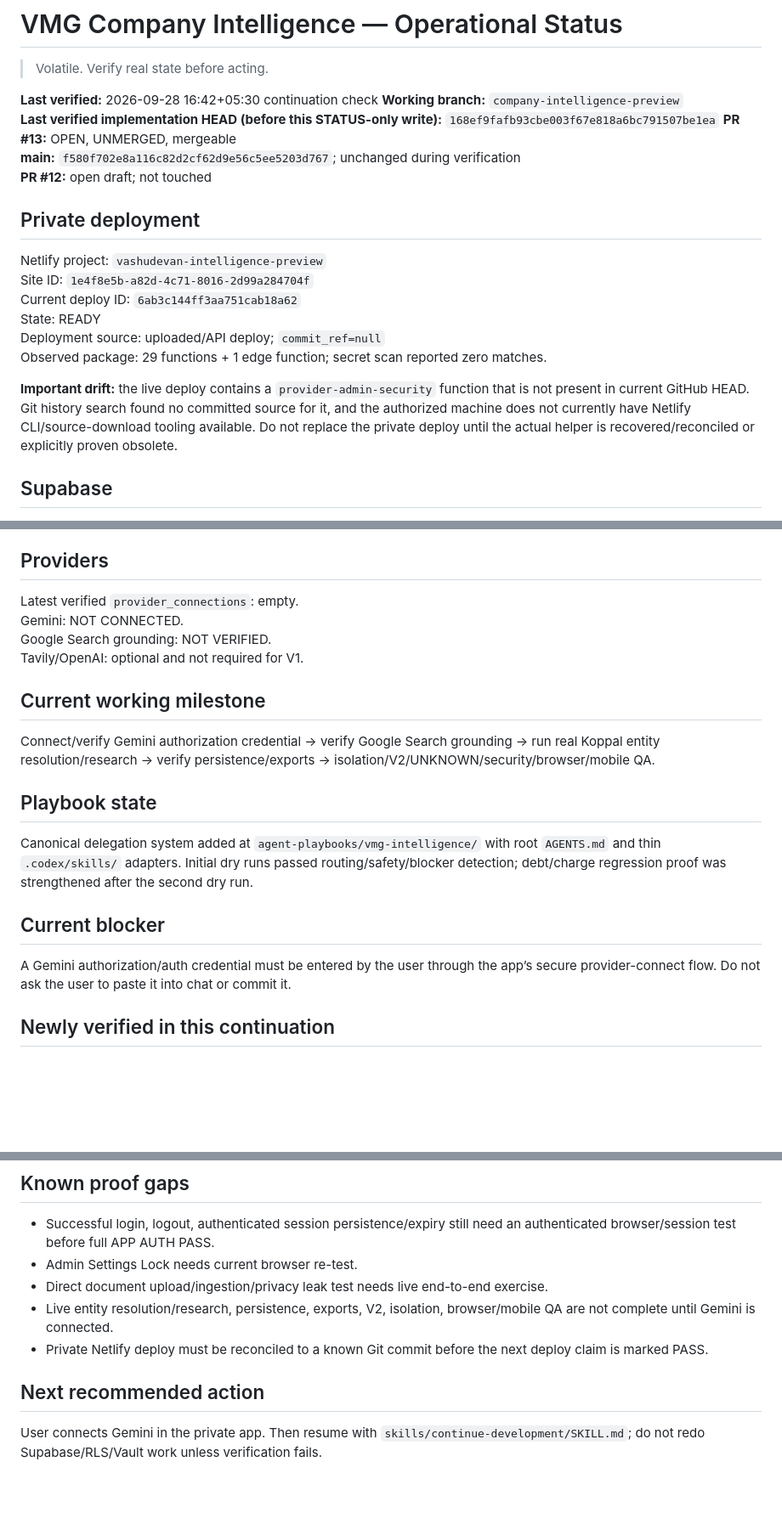
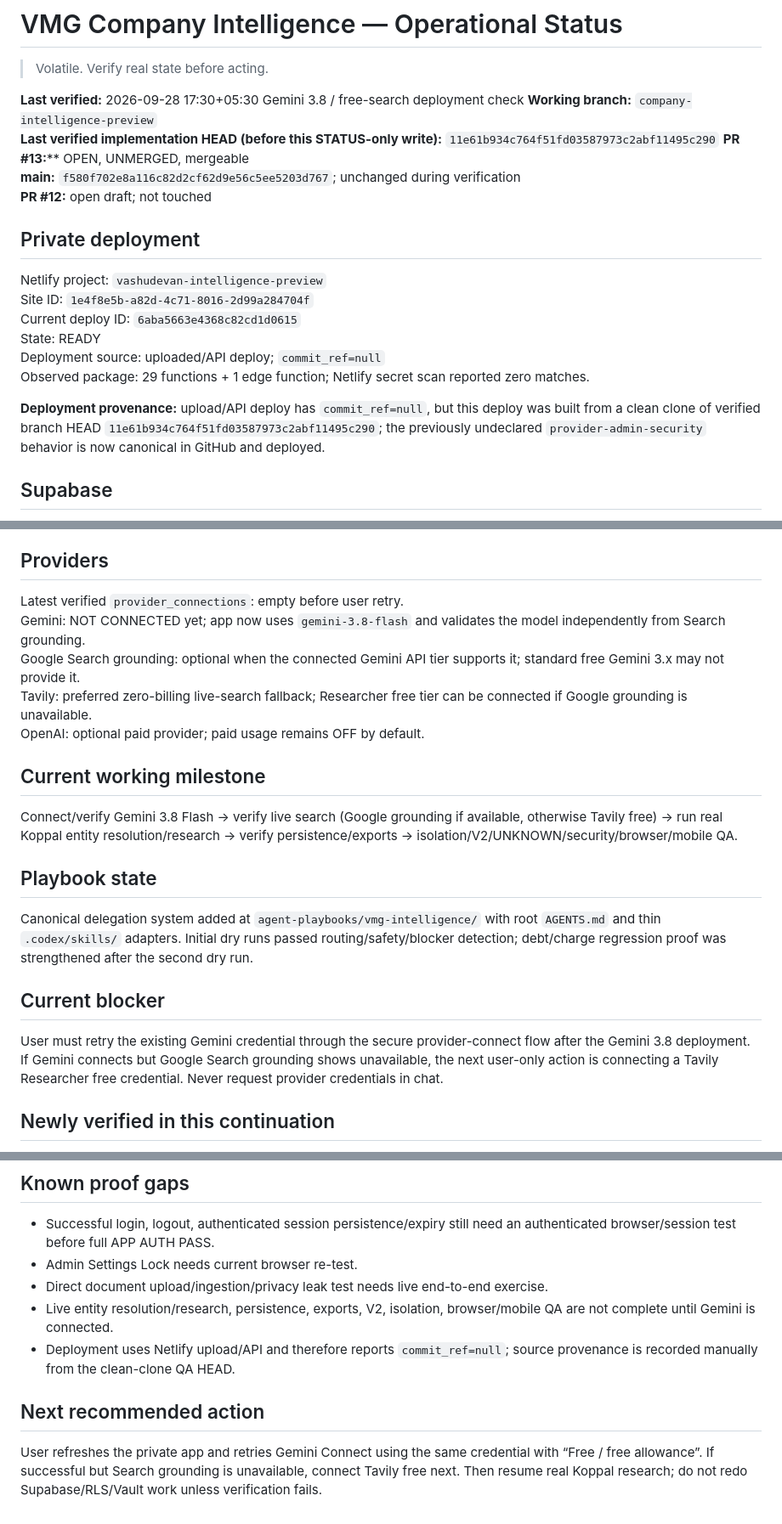
Before and after one commit to ShobhikGupta/vashudevan, a Markdown page: agent-playbooks/vmg-intelligence/STATUS.md, 3 parts joined by grey strips. Shown at 85% size. Drawn GitHub-style; blank space fills up the shorter version.

Commit message:
Record Gemini 3.8 free-search deployment state

```diff
--- a/agent-playbooks/vmg-intelligence/STATUS.md
+++ b/agent-playbooks/vmg-intelligence/STATUS.md
@@ -2,10 +2,10 @@
 
 > Volatile. Verify real state before acting.
 
-**Last verified:** 2026-09-28 16:42+05:30 continuation check
+**Last verified:** 2026-09-28 17:30+05:30 Gemini 3.8 / free-search deployment check
 **Working branch:** `company-intelligence-preview`
-**Last verified implementation HEAD (before this STATUS-only write):** `168ef9fafb93cbe003f67e818a6bc791507be1ea`
-**PR #13:** OPEN, UNMERGED, mergeable
+**Last verified implementation HEAD (before this STATUS-only write):** `11e61b934c764f51fd03587973c2abf11495c290`
+**PR #13:**** OPEN, UNMERGED, mergeable
 **main:** `f580f702e8a116c82d2cf62d9e56c5ee5203d767`; unchanged during verification
 **PR #12:** open draft; not touched
 
@@ -13,12 +13,12 @@
 
 Netlify project: `vashudevan-intelligence-preview`
 Site ID: `1e4f8e5b-a82d-4c71-8016-2d99a284704f`
-Current deploy ID: `6ab3c144ff3aa751cab18a62`
+Current deploy ID: `6aba5663e4368c82cd1d0615`
 State: READY
 Deployment source: uploaded/API deploy; `commit_ref=null`
-Observed package: 29 functions + 1 edge function; secret scan reported zero matches.
+Observed package: 29 functions + 1 edge function; Netlify secret scan reported zero matches.
 
-**Important drift:** the live deploy contains a `provider-admin-security` function that is not present in current GitHub HEAD. Git history search found no committed source for it, and the authorized machine does not currently have Netlify CLI/source-download tooling available. Do not replace the private deploy until the actual helper is recovered/reconciled or explicitly proven obsolete.
+**Deployment provenance:** upload/API deploy has `commit_ref=null`, but this deploy was built from a clean clone of verified branch HEAD `11e61b934c764f51fd03587973c2abf11495c290`; the previously undeclared `provider-admin-security` behavior is now canonical in GitHub and deployed.
 
 ## Supabase
 
@@ -40,14 +40,15 @@ Migrations through provider-secret rotation hardening are applied. Migration his
 
 ## Providers
 
-Latest verified `provider_connections`: empty.
-Gemini: NOT CONNECTED.
-Google Search grounding: NOT VERIFIED.
-Tavily/OpenAI: optional and not required for V1.
+Latest verified `provider_connections`: empty before user retry.
+Gemini: NOT CONNECTED yet; app now uses `gemini-3.8-flash` and validates the model independently from Search grounding.
+Google Search grounding: optional when the connected Gemini API tier supports it; standard free Gemini 3.x may not provide it.
+Tavily: preferred zero-billing live-search fallback; Researcher free tier can be connected if Google grounding is unavailable.
+OpenAI: optional paid provider; paid usage remains OFF by default.
 
 ## Current working milestone
 
-Connect/verify Gemini authorization credential → verify Google Search grounding → run real Koppal entity resolution/research → verify persistence/exports → isolation/V2/UNKNOWN/security/browser/mobile QA.
+Connect/verify Gemini 3.8 Flash → verify live search (Google grounding if available, otherwise Tavily free) → run real Koppal entity resolution/research → verify persistence/exports → isolation/V2/UNKNOWN/security/browser/mobile QA.
 
 ## Playbook state
 
@@ -55,7 +56,7 @@ Canonical delegation system added at `agent-playbooks/vmg-intelligence/` with ro
 
 ## Current blocker
 
-A Gemini authorization/auth credential must be entered by the user through the app’s secure provider-connect flow. Do not ask the user to paste it into chat or commit it.
+User must retry the existing Gemini credential through the secure provider-connect flow after the Gemini 3.8 deployment. If Gemini connects but Google Search grounding shows unavailable, the next user-only action is connecting a Tavily Researcher free credential. Never request provider credentials in chat.
 
 ## Newly verified in this continuation
 
@@ -72,8 +73,8 @@ A Gemini authorization/auth credential must be entered by the user through the a
 - Admin Settings Lock needs current browser re-test.
 - Direct document upload/ingestion/privacy leak test needs live end-to-end exercise.
 - Live entity resolution/research, persistence, exports, V2, isolation, browser/mobile QA are not complete until Gemini is connected.
-- Private Netlify deploy must be reconciled to a known Git commit before the next deploy claim is marked PASS.
+- Deployment uses Netlify upload/API and therefore reports `commit_ref=null`; source provenance is recorded manually from the clean-clone QA HEAD.
 
 ## Next recommended action
 
-User connects Gemini in the private app. Then resume with `skills/continue-development/SKILL.md`; do not redo Supabase/RLS/Vault work unless verification fails.
+User refreshes the private app and retries Gemini Connect using the same credential with “Free / free allowance”. If successful but Search grounding is unavailable, connect Tavily free next. Then resume real Koppal research; do not redo Supabase/RLS/Vault work unless verification fails.
```
